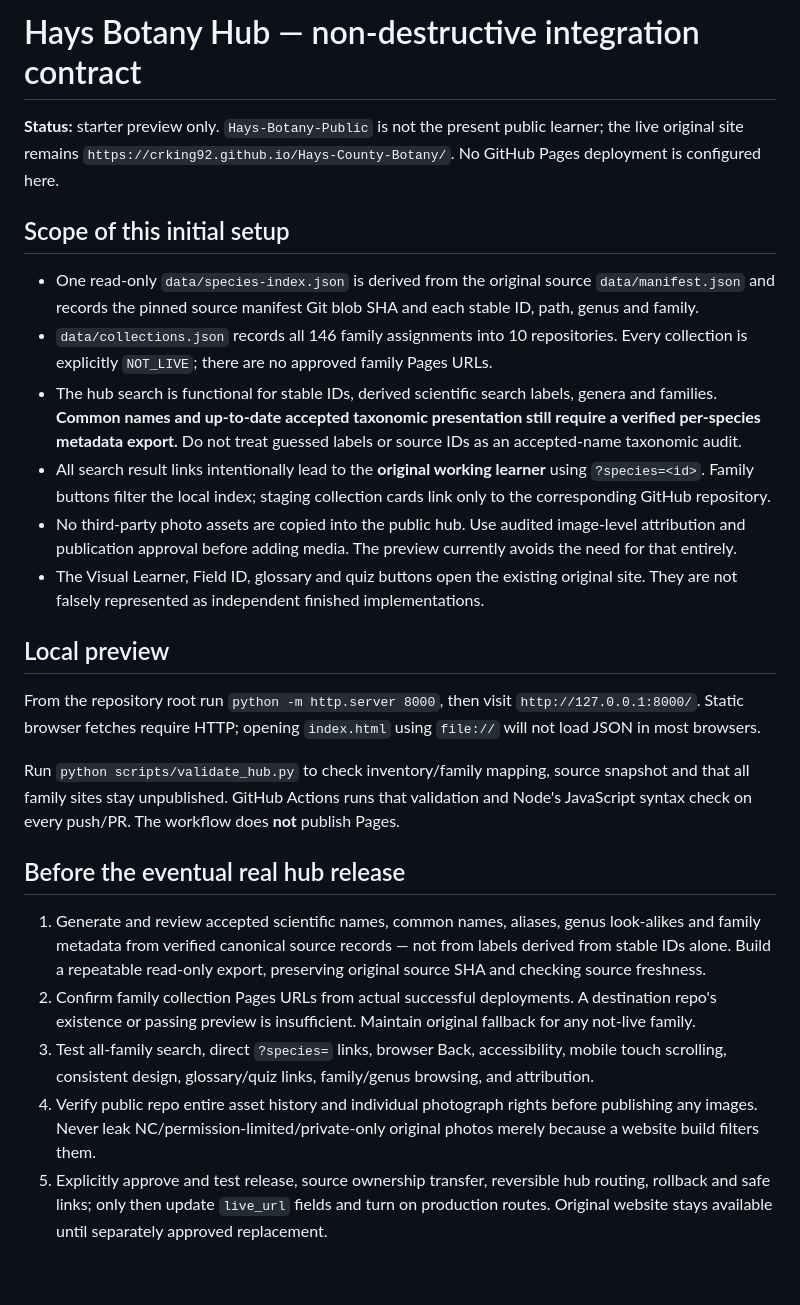
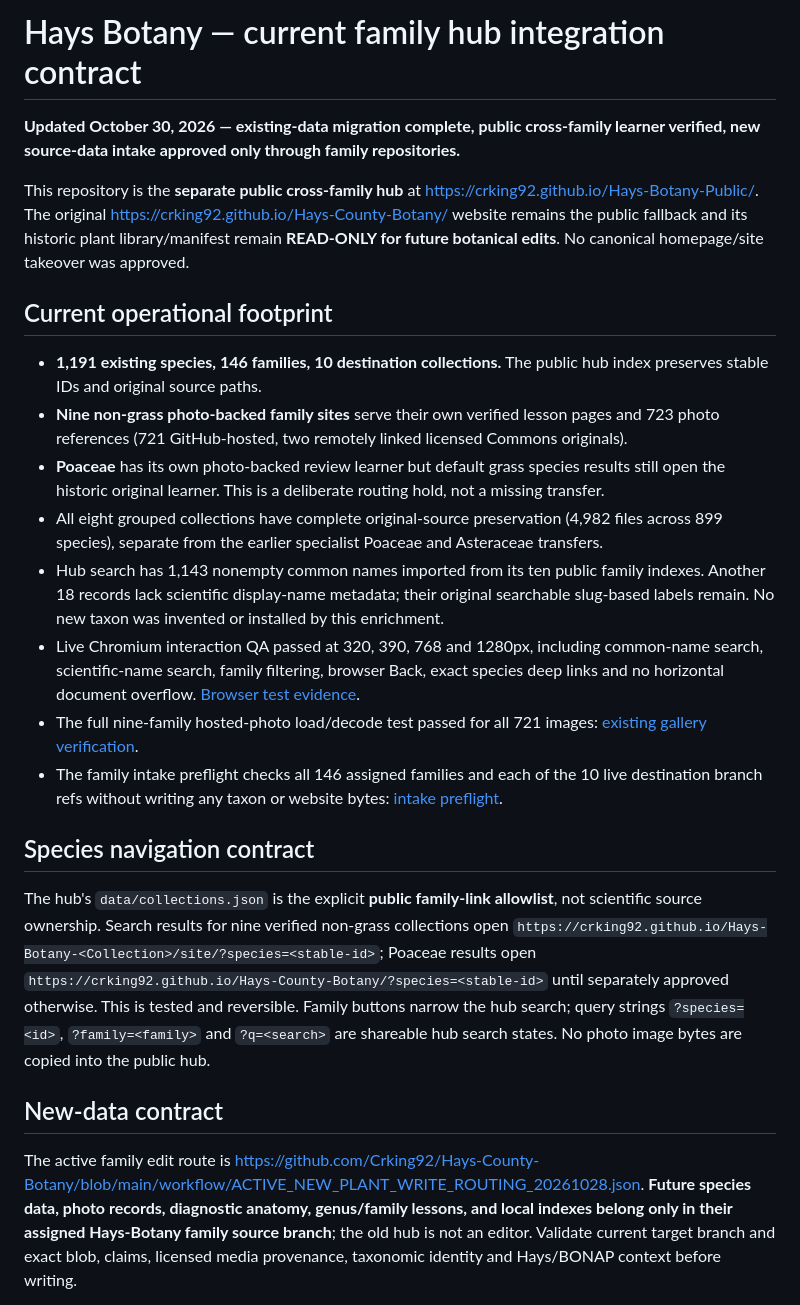
Before and after one commit to Crking92/Hays-Botany-Public, a Markdown page: docs/INTEGRATION_CONTRACT.md, the part around one of its changes. Drawn GitHub-style; blank space fills up the shorter version.

Commit message:
Replace outdated hub setup contract with verified family routing and intake state

```diff
--- a/docs/INTEGRATION_CONTRACT.md
+++ b/docs/INTEGRATION_CONTRACT.md
@@ -1,27 +1,25 @@
-# Hays Botany Hub — non-destructive integration contract
+# Hays Botany — current family hub integration contract
 
-**Status:** starter preview only. `Hays-Botany-Public` is not the present public learner; the live original site remains `https://crking92.github.io/Hays-County-Botany/`. No GitHub Pages deployment is configured here.
+**Updated October 30, 2026 — existing-data migration complete, public cross-family learner verified, new source-data intake approved only through family repositories.**
 
-## Scope of this initial setup
+This repository is the **separate public cross-family hub** at https://crking92.github.io/Hays-Botany-Public/. The original https://crking92.github.io/Hays-County-Botany/ website remains the public fallback and its historic plant library/manifest remain **READ-ONLY for future botanical edits**. No canonical homepage/site takeover was approved.
 
-- One read-only `data/species-index.json` is derived from the original source `data/manifest.json` and records the pinned source manifest Git blob SHA and each stable ID, path, genus and family.
-- `data/collections.json` records all 146 family assignments into 10 repositories. Every collection is explicitly `NOT_LIVE`; there are no approved family Pages URLs.
-- The hub search is functional for stable IDs, derived scientific search labels, genera and families. **Common names and up-to-date accepted taxonomic presentation still require a verified per-species metadata export.** Do not treat guessed labels or source IDs as an accepted-name taxonomic audit.
-- All search result links intentionally lead to the **original working learner** using `?species=<id>`. Family buttons filter the local index; staging collection cards link only to the corresponding GitHub repository.
-- No third-party photo assets are copied into the public hub. Use audited image-level attribution and publication approval before adding media. The preview currently avoids the need for that entirely.
-- The Visual Learner, Field ID, glossary and quiz buttons open the existing original site. They are not falsely represented as independent finished implementations.
+## Current operational footprint
 
-## Local preview
+- **1,191 existing species, 146 families, 10 destination collections.** The public hub index preserves stable IDs and original source paths.
+- **Nine non-grass photo-backed family sites** serve their own verified lesson pages and 723 photo references (721 GitHub-hosted, two remotely linked licensed Commons originals).
+- **Poaceae** has its own photo-backed review learner but default grass species results still open the historic original learner. This is a deliberate routing hold, not a missing transfer.
+- All eight grouped collections have complete original-source preservation (4,982 files across 899 species), separate from the earlier specialist Poaceae and Asteraceae transfers.
+- Hub search has 1,143 nonempty common names imported from its ten public family indexes. Another 18 records lack scientific display-name metadata; their original searchable slug-based labels remain. No new taxon was invented or installed by this enrichment.
+- Live Chromium interaction QA passed at 320, 390, 768 and 1280px, including common-name search, scientific-name search, family filtering, browser Back, exact species deep links and no horizontal document overflow. [Browser test evidence](https://github.com/Crking92/Hays-Botany-Public/actions/runs/41085939694).
+- The full nine-family hosted-photo load/decode test passed for all 721 images: [existing gallery verification](https://github.com/Crking92/Hays-Botany-Public/actions/runs/41082428815).
+- The family intake preflight checks all 146 assigned families and each of the 10 live destination branch refs without writing any taxon or website bytes: [intake preflight](https://github.com/Crking92/Hays-Botany-Public/actions/runs/41086145695).
 
-From the repository root run `python -m http.server 8000`, then visit `http://127.0.0.1:8000/`. Static browser fetches require HTTP; opening `index.html` using `file://` will not load JSON in most browsers.
+## Species navigation contract
 
-Run `python scripts/validate_hub.py` to check inventory/family mapping, source snapshot and that all family sites stay unpublished. GitHub Actions runs that validation and Node's JavaScript syntax check on every push/PR. The workflow does **not** publish Pages.
+The hub's `data/collections.json` is the explicit **public family-link allowlist**, not scientific source ownership. Search results for nine verified non-grass collections open `https://crking92.github.io/Hays-Botany-<Collection>/site/?species=<stable-id>`; Poaceae results open `https://crking92.github.io/Hays-County-Botany/?species=<stable-id>` until separately approved otherwise. This is tested and reversible. Family buttons narrow the hub search; query strings `?species=<id>`, `?family=<family>` and `?q=<search>` are shareable hub search states. No photo image bytes are copied into the public hub.
 
-## Before the eventual real hub release
+## New-data contract
 
-1. Generate and review accepted scientific names, common names, aliases, genus look-alikes and family metadata from verified canonical source records — not from labels derived from stable IDs alone. Build a repeatable read-only export, preserving original source SHA and checking source freshness.
-2. Confirm family collection Pages URLs from actual successful deployments. A destination repo's existence or passing preview is insufficient. Maintain original fallback for any not-live family.
-3. Test all-family search, direct `?species=` links, browser Back, accessibility, mobile touch scrolling, consistent design, glossary/quiz links, family/genus browsing, and attribution.
-4. Verify public repo entire asset history and individual photograph rights before publishing any images. Never leak NC/permission-limited/private-only original photos merely because a website build filters them.
-5. Explicitly approve and test release, source ownership transfer, reversible hub routing, rollback and safe links; only then update `live_url` fields and turn on production routes. Original website stays available until separately approved replacement.
+The active family edit route is https://github.com/Crking92/Hays-County-Botany/blob/main/workflow/ACTIVE_NEW_PLANT_WRITE_ROUTING_20261028.json. **Future species data, photo records, diagnostic anatomy, genus/family lessons, and local indexes belong only in their assigned Hays-Botany family source branch**; the old hub is not an editor. Validate current target branch and exact blob, claims, licensed media provenance, taxonomic identity and Hays/BONAP context before writing.
 
```
Also changed, not shown: other parts of docs/INTEGRATION_CONTRACT.md (+12 -1 lines).
